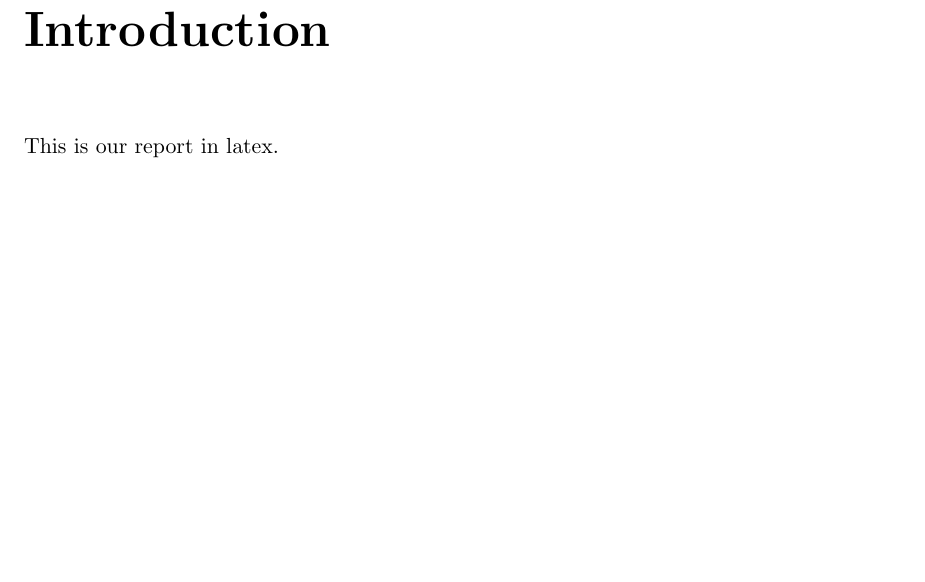
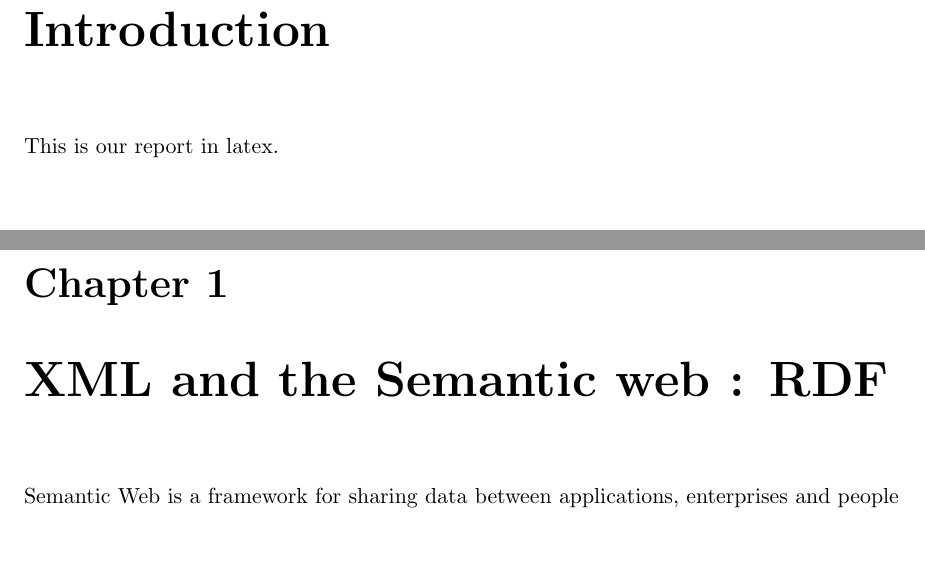
Before and after one commit to os3dna/latexassignment, a LaTeX document (report.tex): part of page 3 of 3 before the commit and two parts of pages 3 and 4 of 4 after it, the two joined at a grey line, cut so that both start at the same text. Compiled offline with pdfLaTeX.

Commit message:
Added Chapter for Semantic Wec : RDF

```diff
--- a/report.tex
+++ b/report.tex
@@ -78,6 +78,7 @@ showstringspaces=false}
 
 This is our report in latex.
 
-
+\chapter{XML and the Semantic web : RDF}
+Semantic Web is a framework for sharing data between applications, enterprises and people
 
 \end{document}
```
